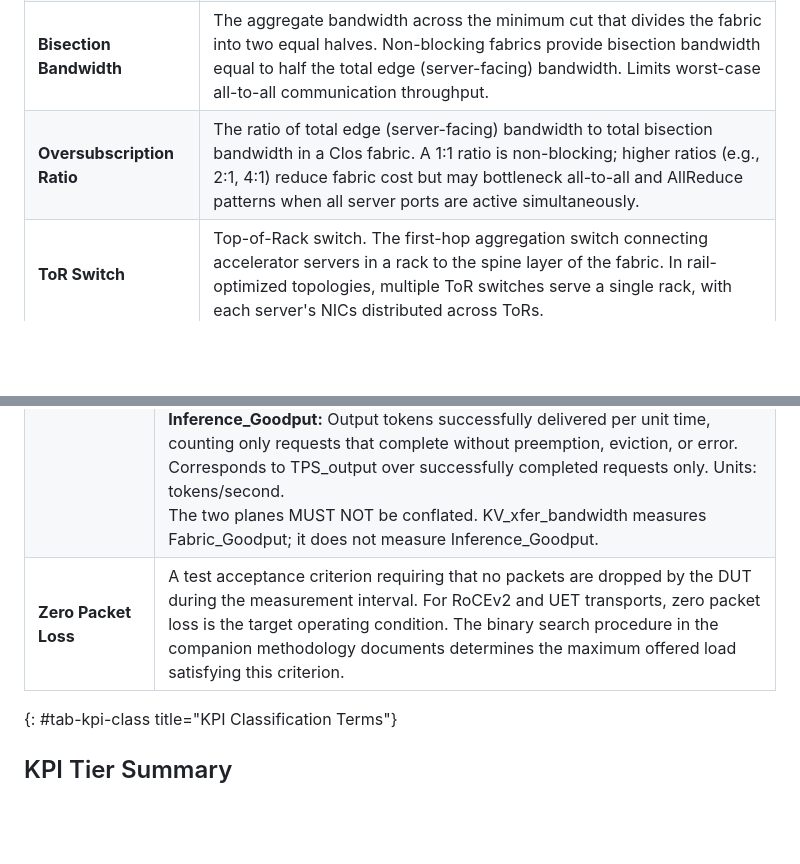
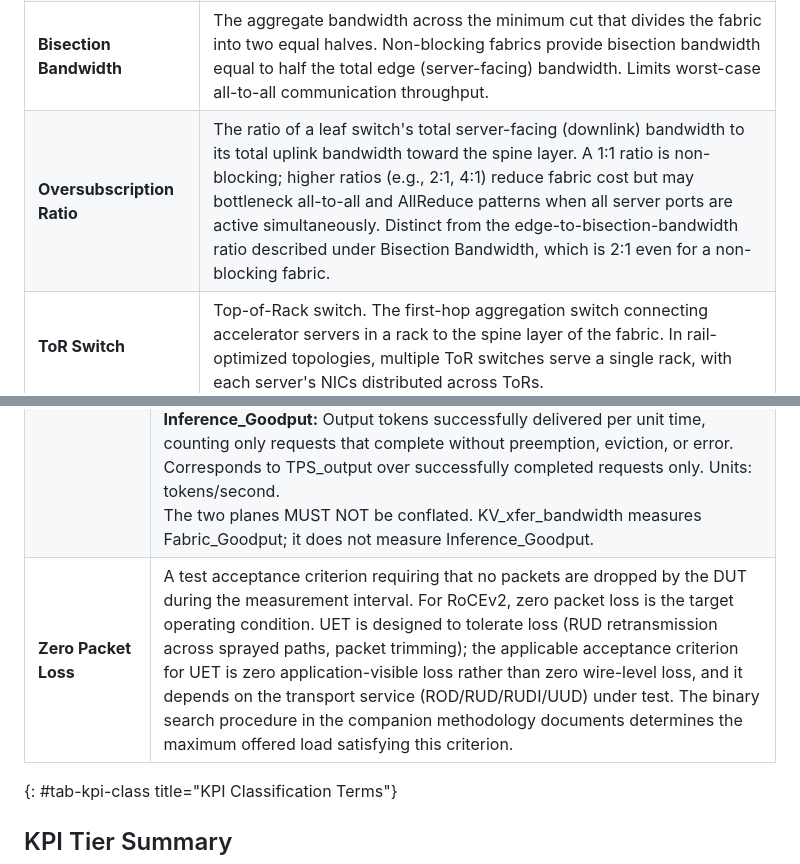
Before and after one commit to fcalabri/bmwg-ai-fabric-terminology, a Markdown page: draft-calabria-bmwg-ai-fabric-terminology.md, 2 parts joined by grey strips. GitHub-like rendering; blank space fills up the shorter version.

```diff
--- a/draft-calabria-bmwg-ai-fabric-terminology.md
+++ b/draft-calabria-bmwg-ai-fabric-terminology.md
@@ -412,7 +412,7 @@ documents.
 | **Clos / Fat-Tree Topology** | A multi-stage switch topology providing non-blocking or oversubscribed connectivity between all leaf-to-leaf pairs. In AI fabric deployments, a two-tier (leaf-spine) or three-tier (leaf-spine-superspine) Clos is standard. Full bisection bandwidth (1:1) is the target for training fabrics; 2:1 or 4:1 oversubscription may be acceptable for inference fabrics. |
 | **Rail-Optimized Topology** | A topology in which the NIC ports of each server are distributed across multiple ToR switches (one NIC port per switch), such that collective traffic between adjacent servers traverses different physical paths. Minimizes switch-to-switch traffic during ring AllReduce, maximizing effective BusBW. Requires rail-aware (topology-aware) collective placement. |
 | **Bisection Bandwidth** | The aggregate bandwidth across the minimum cut that divides the fabric into two equal halves. Non-blocking fabrics provide bisection bandwidth equal to half the total edge (server-facing) bandwidth. Limits worst-case all-to-all communication throughput. |
-| **Oversubscription Ratio** | The ratio of total edge (server-facing) bandwidth to total bisection bandwidth in a Clos fabric. A 1:1 ratio is non-blocking; higher ratios (e.g., 2:1, 4:1) reduce fabric cost but may bottleneck all-to-all and AllReduce patterns when all server ports are active simultaneously. |
+| **Oversubscription Ratio** | The ratio of a leaf switch's total server-facing (downlink) bandwidth to its total uplink bandwidth toward the spine layer. A 1:1 ratio is non-blocking; higher ratios (e.g., 2:1, 4:1) reduce fabric cost but may bottleneck all-to-all and AllReduce patterns when all server ports are active simultaneously. Distinct from the edge-to-bisection-bandwidth ratio described under Bisection Bandwidth, which is 2:1 even for a non-blocking fabric. |
 | **ToR Switch** | Top-of-Rack switch. The first-hop aggregation switch connecting accelerator servers in a rack to the spine layer of the fabric. In rail-optimized topologies, multiple ToR switches serve a single rack, with each server's NICs distributed across ToRs. |
 | **Spine / Superspine** | Intermediate and top-layer switches in a multi-tier Clos fabric, providing inter-rack and inter-pod connectivity respectively. Spine switches aggregate multiple ToR switches; superspine switches aggregate multiple spine pods. |
 | **NIC** | Network Interface Controller. The hardware device providing network connectivity for an accelerator host. AI fabric NICs support RDMA (RoCEv2 or UET), hardware offload for collective operations, and, optionally, GPU-Initiated Networking (GIN). NIC model and firmware version MUST be documented in all benchmark reports. |
@@ -487,7 +487,7 @@ companion methodology documents.
 | **Secondary KPI** | A fabric-level performance indicator providing mechanistic explanation for primary KPI values. Examples: per-phase collective throughput breakdown, KV cache transfer goodput, AllToAll dispatch latency, ECMP imbalance (MMR), and link utilization. Secondary KPIs enable root-cause analysis of Primary KPI deviations. |
 | **Fabric Health Indicator (FHI)** | An operational metric characterizing fabric stability and anomaly conditions rather than peak performance. FHIs include: PFC event rate, PFC storm occurrence, ECN marking ratio, packet loss rate, buffer occupancy (P99), and retransmission rate. FHIs SHOULD be continuously monitored and reported throughout all test categories. |
 | **Goodput** | The application-useful data delivered per unit time, excluding retransmissions, protocol overhead, and padding. Benchmark reports MUST specify the qualified Goodput metric (e.g., Inference_Goodput or Fabric_Goodput) to avoid ambiguity. <br />**Fabric_Goodput:**  RDMA message payload bytes successfully delivered per unit time at the DUT boundary, excluding transport headers, framing overhead, padding, and retransmitted bytes.  This is the numerator quantity in KV_xfer_bandwidth and EP_alltoall_bandwidth, both defined in the companion inference benchmarking document ({{?I-D.calabria-bmwg-ai-fabric-inference-bench}}). Units: GB/s or Gbps; reports MUST state which.<br />**Inference_Goodput:**  Output tokens successfully delivered per unit time, counting only requests that complete without preemption, eviction, or error.  Corresponds to TPS_output over successfully completed requests only.  Units: tokens/second.<br />The two planes MUST NOT be conflated.  KV_xfer_bandwidth measures Fabric_Goodput; it does not measure Inference_Goodput. |
-| **Zero Packet Loss** | A test acceptance criterion requiring that no packets are dropped by the DUT during the measurement interval. For RoCEv2 and UET transports, zero packet loss is the target operating condition. The binary search procedure in the companion methodology documents determines the maximum offered load satisfying this criterion. |
+| **Zero Packet Loss** | A test acceptance criterion requiring that no packets are dropped by the DUT during the measurement interval. For RoCEv2, zero packet loss is the target operating condition. UET is designed to tolerate loss (RUD retransmission across sprayed paths, packet trimming); the applicable acceptance criterion for UET is zero application-visible loss rather than zero wire-level loss, and it depends on the transport service (ROD/RUD/RUDI/UUD) under test. The binary search procedure in the companion methodology documents determines the maximum offered load satisfying this criterion. |
 {: #tab-kpi-class title="KPI Classification Terms"}
 
 
```
Also changed, not shown: other parts of draft-calabria-bmwg-ai-fabric-terminology.md (+3 -3 lines).
